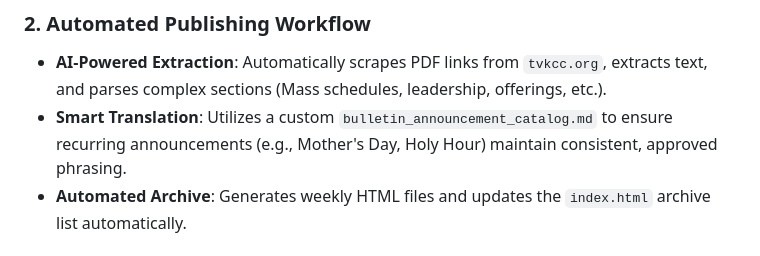
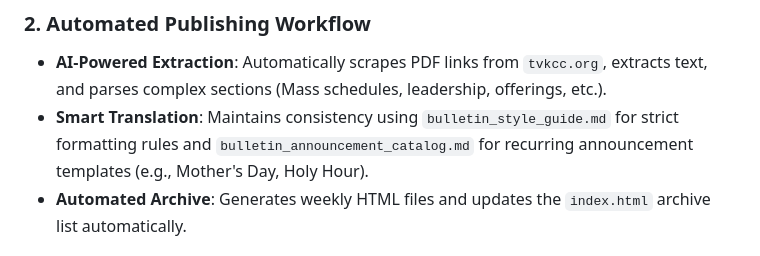
Before and after one commit to youngkjoo/tvkcc-bulletin-automation, a Markdown page: README.md, the part around the change. GitHub-like rendering.

Commit message:
Explicitly mention style guide in PRD for consistency

```diff
--- a/README.md
+++ b/README.md
@@ -14,7 +14,7 @@ The **TVKCC Bulletin Automation System** is a high-fidelity web publishing pipel
 
 ### 2. Automated Publishing Workflow
 - **AI-Powered Extraction**: Automatically scrapes PDF links from `tvkcc.org`, extracts text, and parses complex sections (Mass schedules, leadership, offerings, etc.).
-- **Smart Translation**: Utilizes a custom `bulletin_announcement_catalog.md` to ensure recurring announcements (e.g., Mother's Day, Holy Hour) maintain consistent, approved phrasing.
+- **Smart Translation**: Maintains consistency using `bulletin_style_guide.md` for strict formatting rules and `bulletin_announcement_catalog.md` for recurring announcement templates (e.g., Mother's Day, Holy Hour).
 - **Automated Archive**: Generates weekly HTML files and updates the `index.html` archive list automatically.
 
 ### 3. Integrated Parish Features
```
